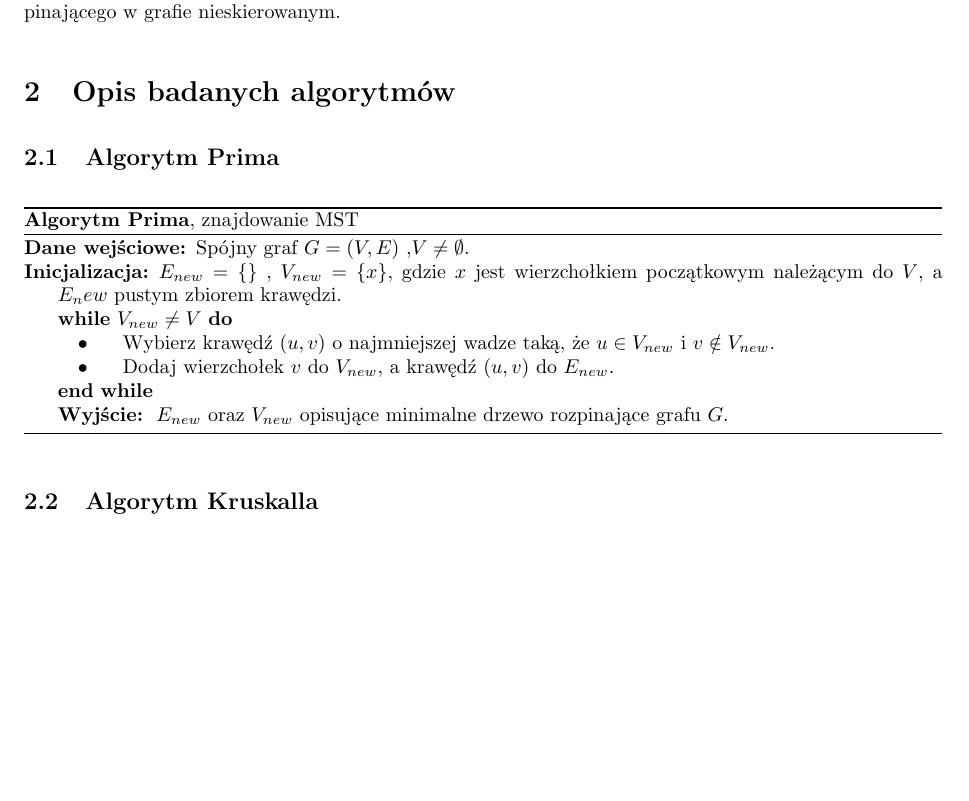
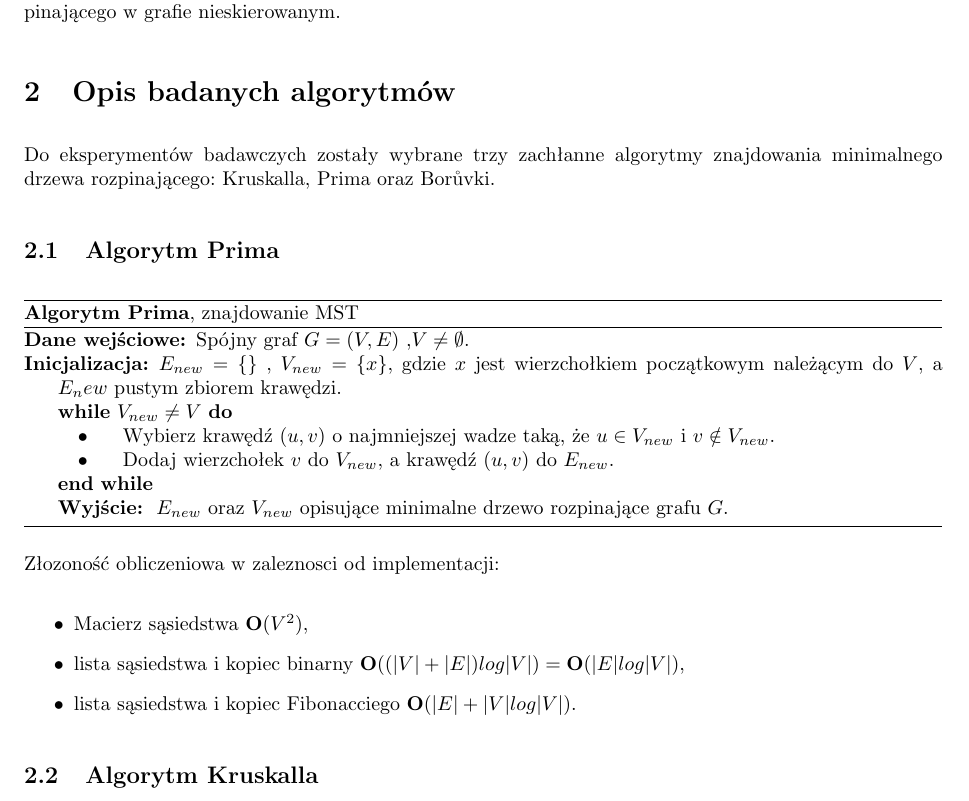
Before and after one commit to kobronson/gis-projekt, a LaTeX document (doc/spraw2/gis_spr2.tex): part of page 1 of 2, cut so that both start at the same text. Compiled offline with pdfLaTeX.

Commit message:
Zlozonosc obliczeniowa.

```diff
--- a/doc/spraw2/gis_spr2.tex
+++ b/doc/spraw2/gis_spr2.tex
@@ -92,6 +92,9 @@ Wybrać, zaimplementować i przebadać co najmniej dwa algorytmy znajdowania min
 
 \section{Opis badanych algorytmów}
 
+Do eksperymentów badawczych zostały wybrane trzy zachłanne algorytmy znajdowania minimalnego drzewa rozpinającego: Kruskalla, Prima oraz
+Borůvki.
+
 	\subsection{Algorytm Prima}
 %http://www.comp.dit.ie/rlawlor/alg_ds/mst/prim.pdf
 
@@ -108,9 +111,19 @@ Wybrać, zaimplementować i przebadać co najmniej dwa algorytmy znajdowania min
 \end{algorithmic}
 \end{algorithm}
 
+Złozoność obliczeniowa w zaleznosci od implementacji:
+
+\begin{itemize}
+\item{Macierz sąsiedstwa ${\bf O}(V^2)$,}
+\item{lista sąsiedstwa i kopiec binarny ${\bf O}((|V| + |E|) log |V|) = {\bf O}(|E| log |V|)$,}
+\item{lista sąsiedstwa i kopiec Fibonacciego  	${\bf O}(|E| + |V| log |V|)$.}
+\end{itemize}
+
+
+
 	\subsection{Algorytm Kruskalla}
 
-
+%http://www.comp.dit.ie/rlawlor/Alg_DS/MST/Kruskal.pdf
 
 \begin{algorithm}
 \caption{{\bf Algorytm Kruskalla}, znajdowanie MST - do opisu użyta \textit{struktura zbiorów rozłącznych}}
```
Also changed, not shown: doc/spraw2/gis_spr2.tex (5 more changed lines).
